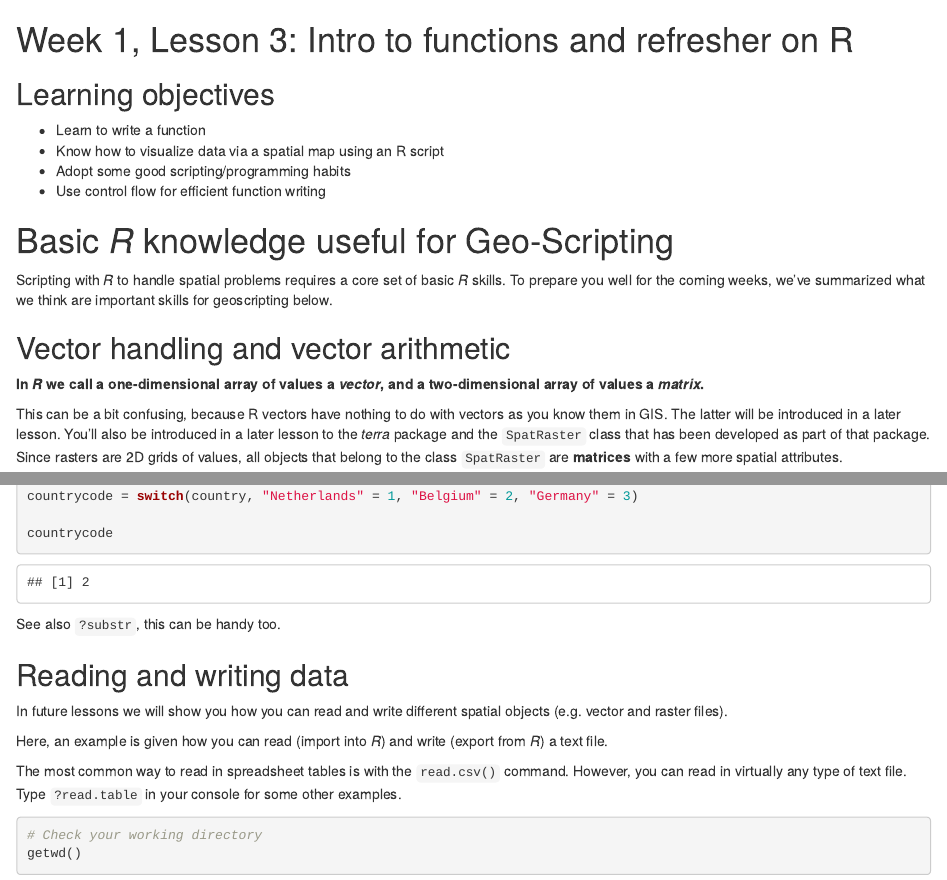
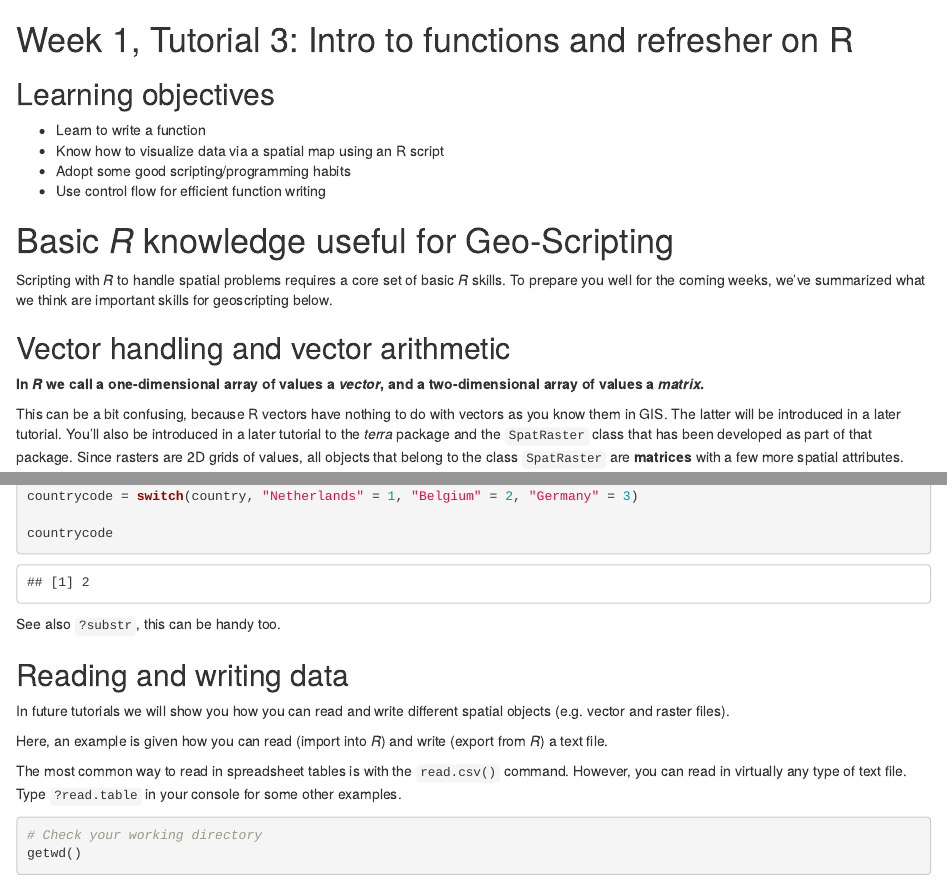
Before and after one commit to GeoScripting-WUR/Scripting4GeoIntro, an R Markdown document (index.Rmd): the page in a window 1100 px wide, from 60 px down, and a second part further down, joined at a grey line. Rendered offline with R 4.5, knitr and Pandoc, with nearby package versions; drawn as R Markdown's standard HTML page in place of the format the file asks for; code that draws random numbers runs with fixed seeds of ours; some code elsewhere in the file could not run offline; common packages that the code uses without loading them are loaded.

Commit message:
Minor reformatting

```diff
--- a/index.Rmd
+++ b/index.Rmd
@@ -1,10 +1,10 @@
 ---
-pagetitle: "Lesson 3: Intro to functions and refresher on R"
+pagetitle: "Tutorial 3: Intro to functions and refresher on R"
 author: "Jan Verbesselt, Loïc Dutrieux and Dainius Masiliūnas"
 date: "`r format(Sys.time(), '%d %B, %Y')`"
 output:
   knitrBootstrap::bootstrap_document:
-    title: "Lesson 3: Intro to functions and refresher on R"
+    title: "Tutorial 3: Intro to functions and refresher on R"
     theme: "simplex"
     highlight: Tomorrow Night Bright
     menu: FALSE
@@ -19,7 +19,7 @@ a:visited {color: #91170a;}
 
 # [WUR Geoscripting](https://geoscripting-wur.github.io/) <img src="https://www.wur.nl/upload/854757ab-168f-46d7-b415-f8b501eebaa5_WUR_RGB_standard_2021-site.svg" alt="WUR logo" style="height: 35px;"/>
 
-# Week 1, Lesson 3: Intro to functions and refresher on R
+# Week 1, Tutorial 3: Intro to functions and refresher on R
 
 ## Learning objectives
 * Learn to write a function
@@ -33,7 +33,7 @@ Scripting with *R* to handle spatial problems requires a core set of basic *R* s
 ## Vector handling and vector arithmetic
 **In *R* we call a one-dimensional array of values a *vector*, and a two-dimensional array of values a *matrix*.**
 
-This can be a bit confusing, because R vectors have nothing to do with vectors as you know them in GIS. The latter will be introduced in a later lesson. You'll also be introduced in a later lesson to the *terra* package and the `SpatRaster` class that has been developed as part of that package. Since rasters are 2D grids of values, all objects that belong to the class `SpatRaster` are **matrices** with a few more spatial attributes.
+This can be a bit confusing, because R vectors have nothing to do with vectors as you know them in GIS. The latter will be introduced in a later tutorial. You'll also be introduced in a later tutorial to the *terra* package and the `SpatRaster` class that has been developed as part of that package. Since rasters are 2D grids of values, all objects that belong to the class `SpatRaster` are **matrices** with a few more spatial attributes.
 
 As a consequence, handling vectors and matrices is a crucial skill for processing raster data in *R*.
 
@@ -186,7 +186,7 @@ See also `?substr`, this can be handy too.
 
 ## Reading and writing data
 
-In future lessons we will show you how you can read and write different spatial objects (e.g. vector and raster files).
+In future tutorials we will show you how you can read and write different spatial objects (e.g. vector and raster files).
 
 Here, an example is given how you can read (import into *R*) and write (export from *R*) a text file.
 
```
Also changed, not shown: index.Rmd (10 more changed lines).
